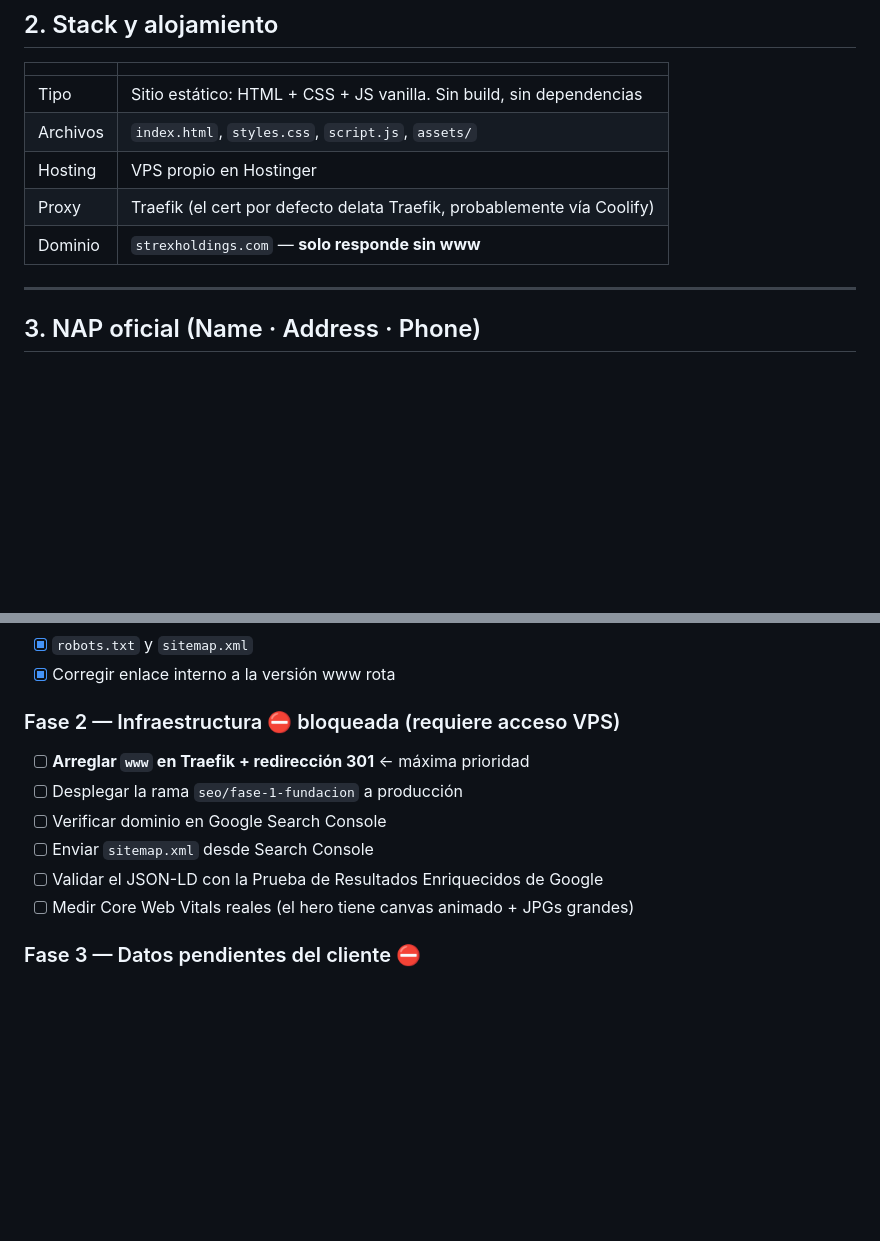
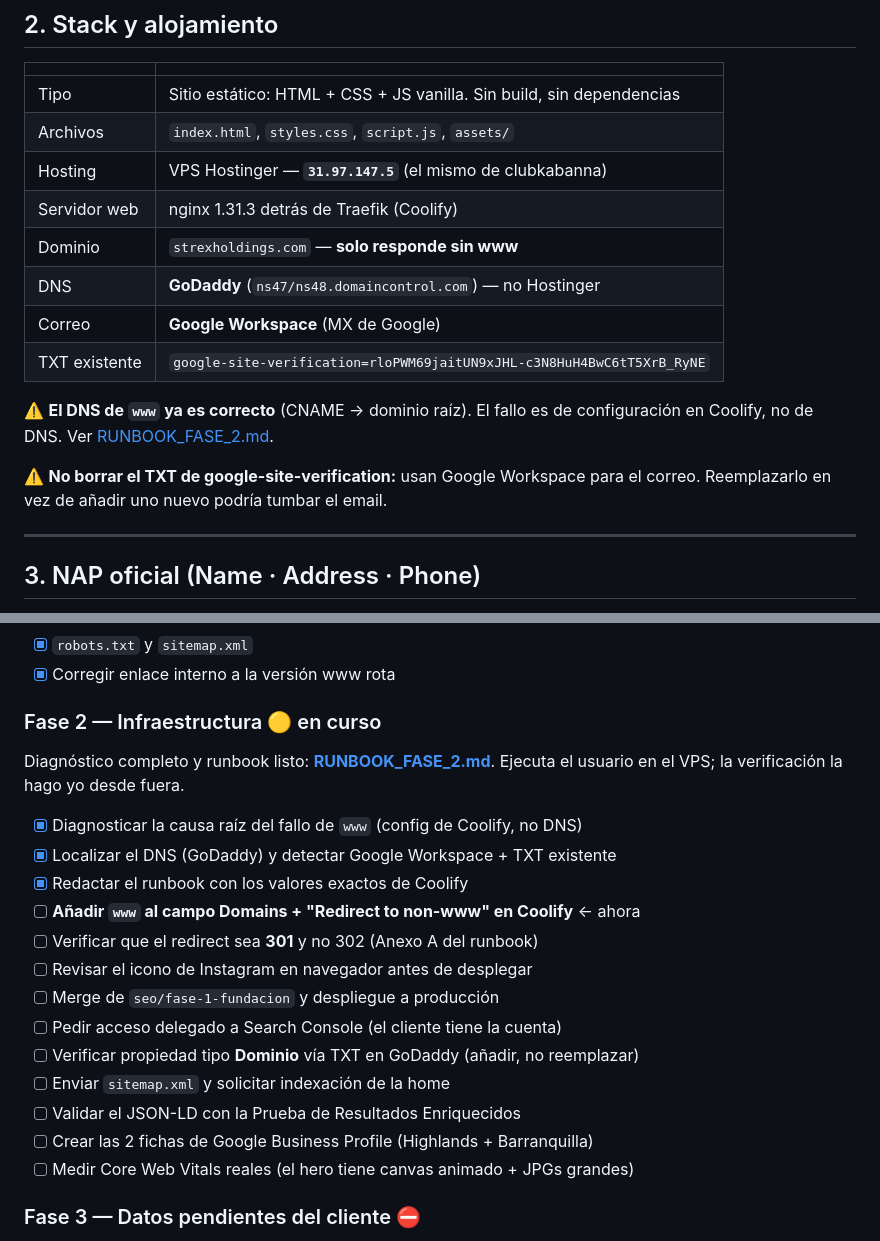
Before and after one commit to ricor3412-jpg/strex-holdings-web, a Markdown page: SPEC.md, 2 parts joined by grey strips. Drawn GitHub-style; blank space fills up the shorter version.

```diff
--- a/SPEC.md
+++ b/SPEC.md
@@ -25,9 +25,18 @@ SEO local por sede. Ver sección 7.
 |---|---|
 | Tipo | Sitio estático: HTML + CSS + JS vanilla. Sin build, sin dependencias |
 | Archivos | `index.html`, `styles.css`, `script.js`, `assets/` |
-| Hosting | VPS propio en Hostinger |
-| Proxy | Traefik (el cert por defecto delata Traefik, probablemente vía Coolify) |
+| Hosting | VPS Hostinger — **`31.97.147.5`** (el mismo de clubkabanna) |
+| Servidor web | nginx 1.31.3 detrás de Traefik (Coolify) |
 | Dominio | `strexholdings.com` — **solo responde sin www** |
+| DNS | **GoDaddy** (`ns47/ns48.domaincontrol.com`) — no Hostinger |
+| Correo | **Google Workspace** (MX de Google) |
+| TXT existente | `google-site-verification=rloPWM69jaitUN9xJHL-c3N8HuH4BwC6tT5XrB_RyNE` |
+
+⚠️ **El DNS de `www` ya es correcto** (CNAME → dominio raíz). El fallo es de
+configuración en Coolify, no de DNS. Ver [RUNBOOK_FASE_2.md](RUNBOOK_FASE_2.md).
+
+⚠️ **No borrar el TXT de google-site-verification:** usan Google Workspace para
+el correo. Reemplazarlo en vez de añadir uno nuevo podría tumbar el email.
 
 ---
 
@@ -125,12 +134,22 @@ Requiere acceso al VPS. **No resuelto — pendiente.**
 - [x] `robots.txt` y `sitemap.xml`
 - [x] Corregir enlace interno a la versión www rota
 
-### Fase 2 — Infraestructura ⛔ bloqueada (requiere acceso VPS)
-- [ ] **Arreglar `www` en Traefik + redirección 301** ← máxima prioridad
-- [ ] Desplegar la rama `seo/fase-1-fundacion` a producción
-- [ ] Verificar dominio en Google Search Console
-- [ ] Enviar `sitemap.xml` desde Search Console
-- [ ] Validar el JSON-LD con la Prueba de Resultados Enriquecidos de Google
+### Fase 2 — Infraestructura 🟡 en curso
+Diagnóstico completo y runbook listo: **[RUNBOOK_FASE_2.md](RUNBOOK_FASE_2.md)**.
+Ejecuta el usuario en el VPS; la verificación la hago yo desde fuera.
+
+- [x] Diagnosticar la causa raíz del fallo de `www` (config de Coolify, no DNS)
+- [x] Localizar el DNS (GoDaddy) y detectar Google Workspace + TXT existente
+- [x] Redactar el runbook con los valores exactos de Coolify
+- [ ] **Añadir `www` al campo Domains + "Redirect to non-www" en Coolify** ← ahora
+- [ ] Verificar que el redirect sea **301** y no 302 (Anexo A del runbook)
+- [ ] Revisar el icono de Instagram en navegador antes de desplegar
+- [ ] Merge de `seo/fase-1-fundacion` y despliegue a producción
+- [ ] Pedir acceso delegado a Search Console (el cliente tiene la cuenta)
+- [ ] Verificar propiedad tipo **Dominio** vía TXT en GoDaddy (añadir, no reemplazar)
+- [ ] Enviar `sitemap.xml` y solicitar indexación de la home
+- [ ] Validar el JSON-LD con la Prueba de Resultados Enriquecidos
+- [ ] Crear las 2 fichas de Google Business Profile (Highlands + Barranquilla)
 - [ ] Medir Core Web Vitals reales (el hero tiene canvas animado + JPGs grandes)
 
 ### Fase 3 — Datos pendientes del cliente ⛔
```
Also changed, not shown: RUNBOOK_FASE_2.md (added, +172 -0 lines).
